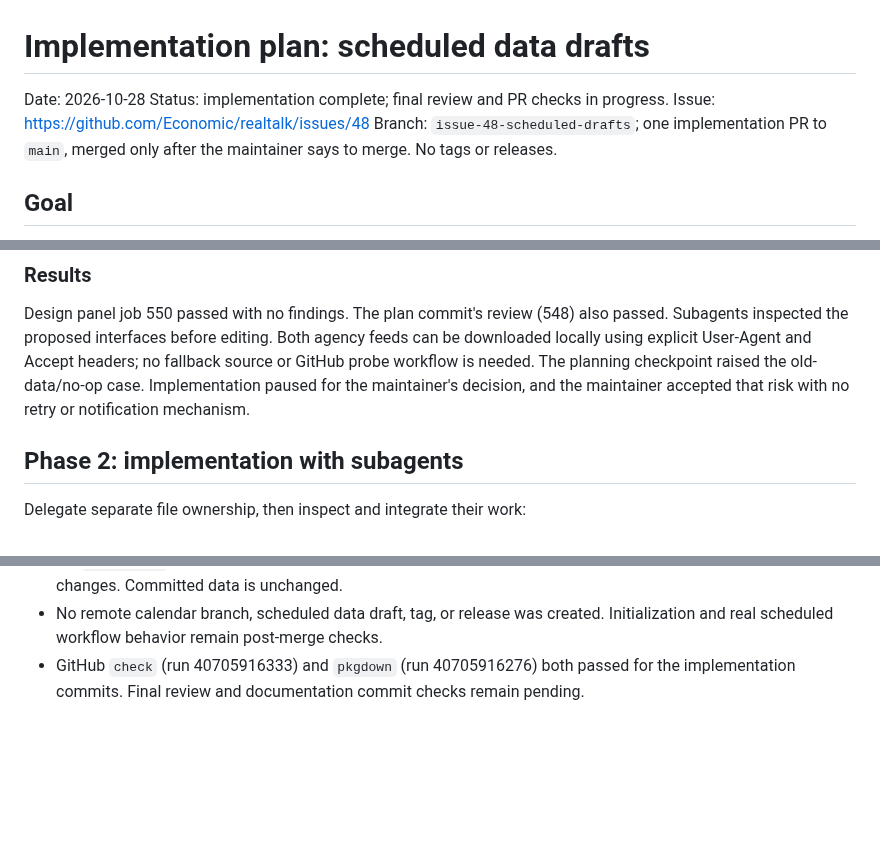
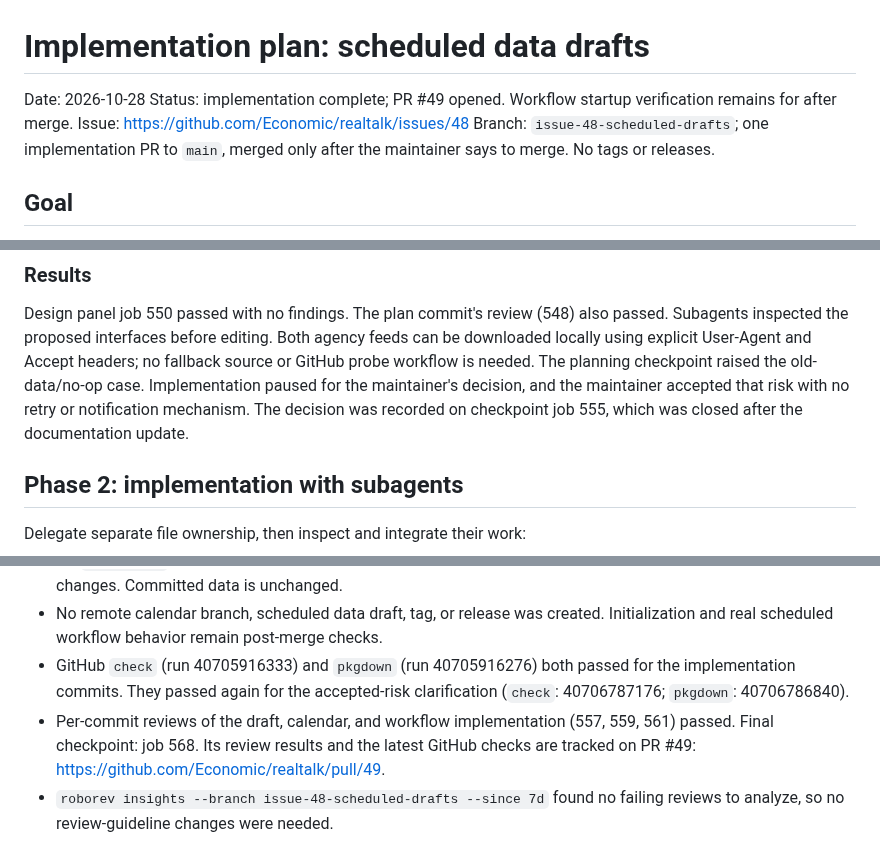
Before and after one commit to Economic/realtalk, a Markdown page: plans/2026-10-28-scheduled-data-drafts.md, 3 parts joined by grey strips. Rendered like a GitHub page; blank space fills up the shorter version.

Commit message:
Record verification results and retain Tag release dry-run guidance

```diff
--- a/plans/2026-10-28-scheduled-data-drafts.md
+++ b/plans/2026-10-28-scheduled-data-drafts.md
@@ -1,7 +1,8 @@
 # Implementation plan: scheduled data drafts
 
 Date: 2026-10-28
-Status: implementation complete; final review and PR checks in progress.
+Status: implementation complete; PR #49 opened. Workflow startup verification
+remains for after merge.
 Issue: https://github.com/Economic/realtalk/issues/48
 Branch: `issue-48-scheduled-drafts`; one implementation PR to `main`, merged only
 after the maintainer says to merge. No tags or releases.
@@ -96,7 +97,8 @@ Both agency feeds can be downloaded locally using explicit User-Agent and
 Accept headers; no fallback source or GitHub probe workflow is needed.
 The planning checkpoint raised the old-data/no-op case. Implementation paused
 for the maintainer's decision, and the maintainer accepted that risk with no
-retry or notification mechanism.
+retry or notification mechanism. The decision was recorded on checkpoint job
+555, which was closed after the documentation update.
 
 ## Phase 2: implementation with subagents
 
@@ -179,5 +181,10 @@ the other components; both found no normal-path defects or design issues.
 - No remote calendar branch, scheduled data draft, tag, or release was created.
   Initialization and real scheduled workflow behavior remain post-merge checks.
 - GitHub `check` (run 40705916333) and `pkgdown` (run 40705916276) both passed
-  for the implementation commits. Final review and documentation commit checks
-  remain pending.
+  for the implementation commits. They passed again for the accepted-risk
+  clarification (`check`: 40706787176; `pkgdown`: 40706786840).
+- Per-commit reviews of the draft, calendar, and workflow implementation (557,
+  559, 561) passed. Final checkpoint: job 568. Its review results and the latest
+  GitHub checks are tracked on PR #49: https://github.com/Economic/realtalk/pull/49.
+- `roborev insights --branch issue-48-scheduled-drafts --since 7d` found no
+  failing reviews to analyze, so no review-guideline changes were needed.
```
Also changed, not shown: .github/MAINTAINING.md (+1 -1 lines).
